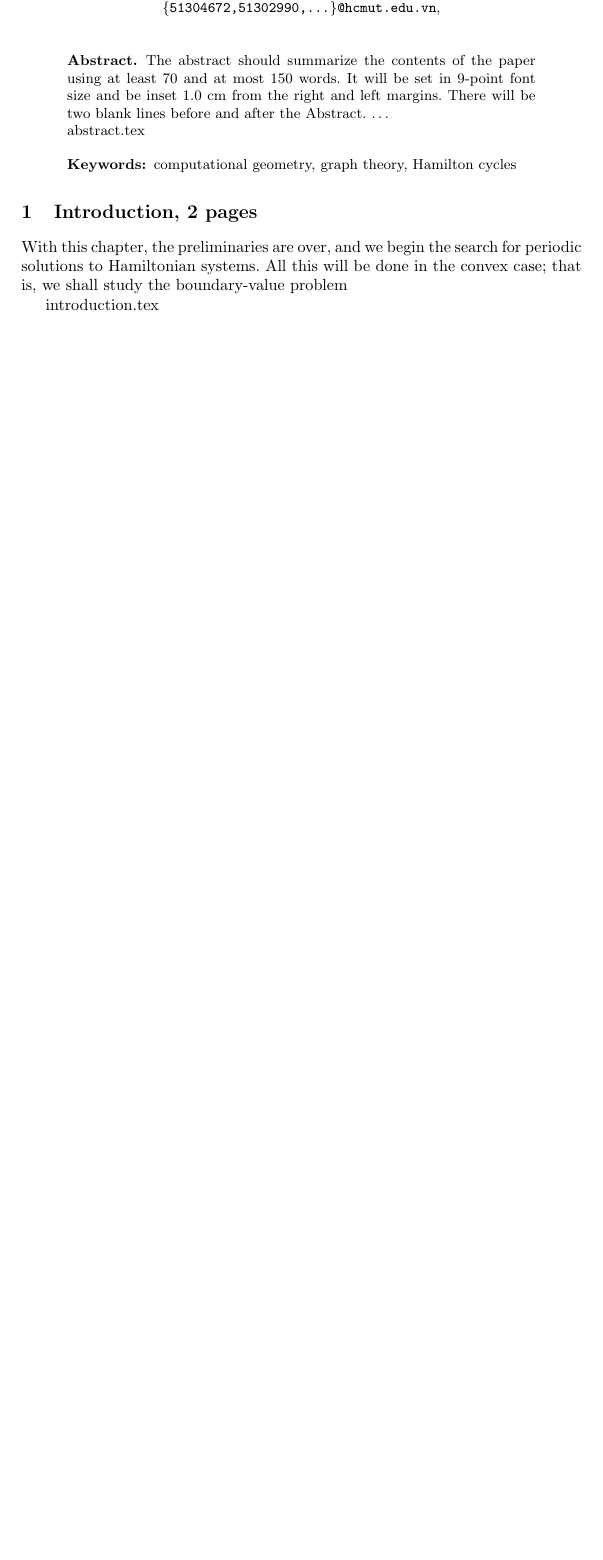
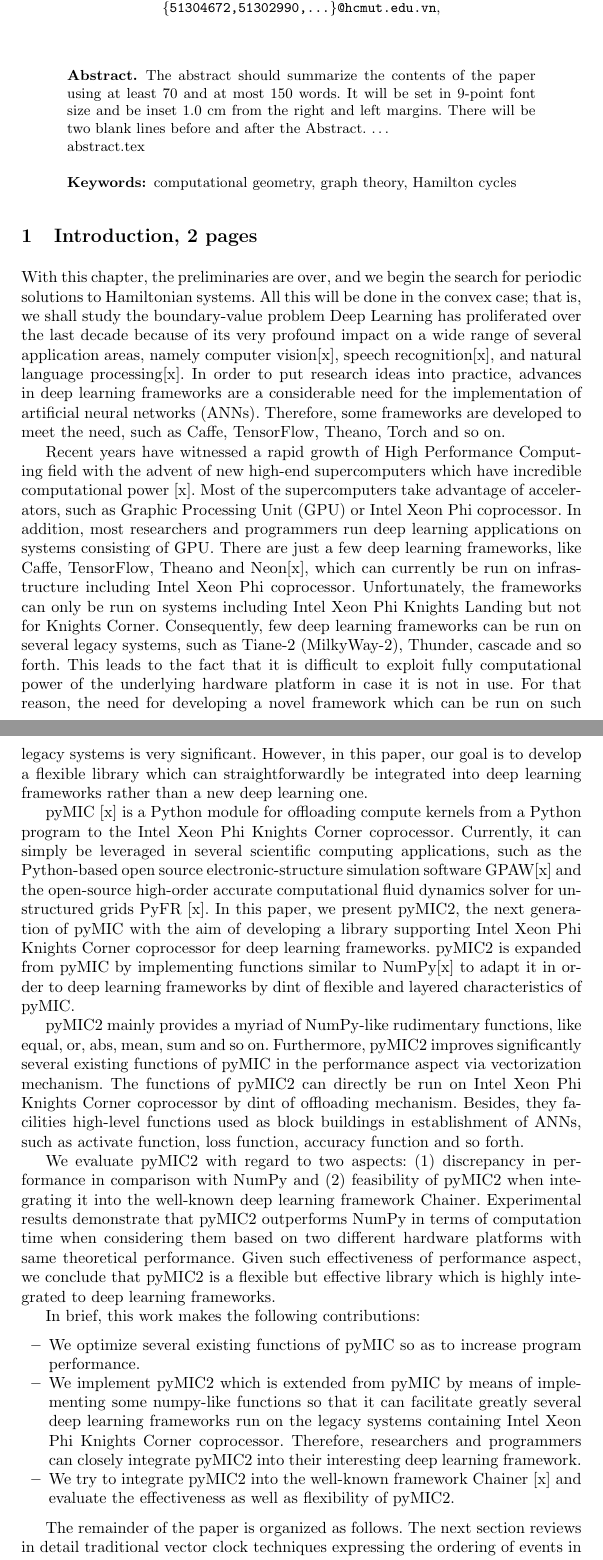
Before and after one commit to iamnotalone1993/ISC_PyMic, a LaTeX paper (llncs.tex, which reads introduction.tex): part of page 1 of 17 before the commit and two parts of pages 1 and 2 of 19 after it, the two joined at a grey line, cut so that both start at the same text, the shorter picture padded with empty space. Compiled offline with pdfLaTeX.

Commit message:
add intro

```diff
--- a/introduction.tex
+++ b/introduction.tex
@@ -1,3 +1,18 @@
+Deep Learning has proliferated over the last decade because of its very profound impact on a wide range of several application areas, namely computer vision[x], speech recognition[x], and natural language processing[x]. In order to put research ideas into practice, advances in deep learning frameworks are a considerable need for the implementation of artificial neural networks (ANNs). Therefore, some frameworks are developed to meet the need, such as Caffe, TensorFlow, Theano, Torch and so on.
 
+Recent years have witnessed a rapid growth of High Performance Computing field with the advent of new high-end supercomputers which have incredible computational power [x]. Most of the supercomputers take advantage of accelerators, such as Graphic Processing Unit (GPU) or Intel Xeon Phi coprocessor. In addition, most researchers and programmers run deep learning applications on systems consisting of GPU. There are just a few deep learning frameworks, like Caffe, TensorFlow, Theano and Neon[x], which can currently be run on infrastructure including Intel Xeon Phi coprocessor. Unfortunately, the frameworks can only be run on systems including Intel Xeon Phi Knights Landing but not for Knights Corner. Consequently, few deep learning frameworks can be run on several legacy systems, such as Tiane-2 (MilkyWay-2), Thunder, cascade and so forth. This leads to the fact that it is difficult to exploit fully computational power of the underlying hardware platform in case it is not in use. For that reason, the need for developing a novel framework which can be run on such legacy systems is very significant. However, in this paper, our goal is to develop a flexible library which can straightforwardly be integrated into deep learning frameworks rather than a new deep learning one.
 
-introduction.tex
+pyMIC [x] is a Python module for offloading compute kernels from a Python program to the Intel Xeon Phi Knights Corner coprocessor. Currently, it can simply be leveraged in several scientific computing applications, such as the Python-based open source electronic-structure simulation software GPAW[x] and the open-source high-order accurate computational fluid dynamics solver for unstructured grids PyFR [x]. In this paper, we present pyMIC2, the next generation of pyMIC with the aim of developing a library supporting Intel Xeon Phi Knights Corner coprocessor for deep learning frameworks. pyMIC2 is expanded from pyMIC by implementing functions similar to NumPy[x] to adapt it in order to deep learning frameworks by dint of flexible and layered characteristics of pyMIC.
+
+pyMIC2 mainly provides a myriad of NumPy-like rudimentary functions, like equal, or, abs, mean, sum and so on. Furthermore, pyMIC2 improves significantly several existing functions of pyMIC in the performance aspect via vectorization mechanism. The functions of pyMIC2 can directly be run on Intel Xeon Phi Knights Corner coprocessor by dint of offloading mechanism. Besides, they facilities high-level functions used as block buildings in establishment of ANNs, such as activate function, loss function, accuracy function and so forth.
+
+We evaluate pyMIC2 with regard to two aspects: (1) discrepancy in performance in comparison with NumPy and (2) feasibility of pyMIC2 when integrating it into the well-known deep learning framework Chainer. Experimental results demonstrate that pyMIC2 outperforms NumPy in terms of computation time when considering them based on two different hardware platforms with same theoretical performance. Given such effectiveness of performance aspect, we conclude that pyMIC2 is a flexible but effective library which is highly integrated to deep learning frameworks.
+
+In brief, this work makes the following contributions:
+\begin{itemize}
+\item We optimize several existing functions of pyMIC so as to increase program performance.
+\item We implement pyMIC2 which is extended from pyMIC by means of implementing some numpy-like functions so that it can facilitate greatly several deep learning frameworks run on the legacy systems containing Intel Xeon Phi Knights Corner coprocessor. Therefore, researchers and programmers can closely integrate pyMIC2 into their interesting deep learning framework.
+\item We try to integrate pyMIC2 into the well-known framework Chainer [x] and evaluate the effectiveness as well as flexibility of pyMIC2.
+\end{itemize}
+
+The remainder of the paper is organized as follows. The next section reviews in detail traditional vector clock techniques expressing the ordering of events in distributed systems. Section III properly formulates the system model considered in this literature while Section IV demonstrates a workable completed-before relation for MPI one-sided communication. A time-stamping system able to use in place with the concept of time for MPI one-sided communication is elaborated in Section V along with its implementation being depicted in Section VI. Finally, Section VII gives some conclusions and the further enhancement of the study.
```
Also changed, not shown: chainer.tex (+1 -1 lines), img/dot128.pdf, img/group2/exp.pdf, llncs.pdf, 3 other files.
